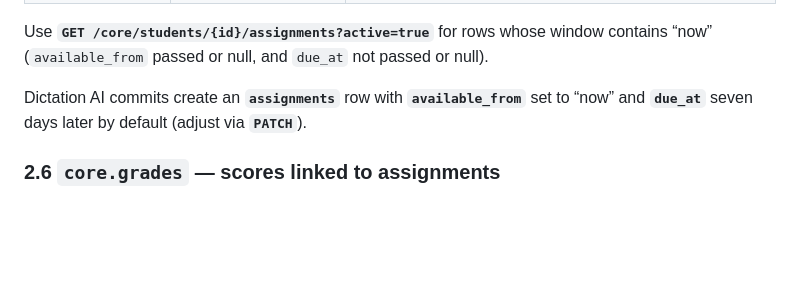
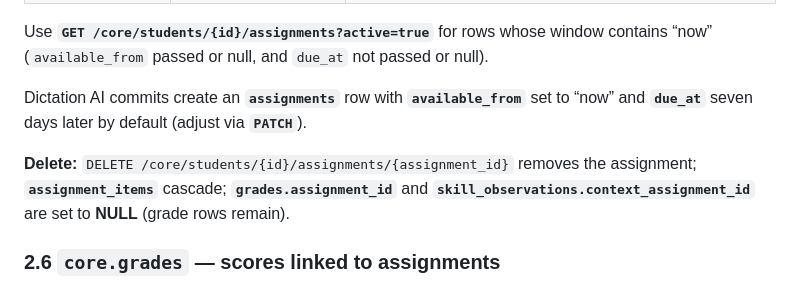
Before and after one commit to akmonroe/Homeschool, a Markdown page: docs/DATABASE.md, the part around the change. Drawn GitHub-style; blank space fills up the shorter version.

Commit message:
docs: assignment DELETE FK behavior

```diff
--- a/docs/DATABASE.md
+++ b/docs/DATABASE.md
@@ -90,6 +90,8 @@ Use **`GET /core/students/{id}/assignments?active=true`** for rows whose window
 
 Dictation AI commits create an **`assignments`** row with **`available_from`** set to “now” and **`due_at`** seven days later by default (adjust via **`PATCH`**).
 
+**Delete:** `DELETE /core/students/{id}/assignments/{assignment_id}` removes the assignment; **`assignment_items`** cascade; **`grades.assignment_id`** and **`skill_observations.context_assignment_id`** are set to **NULL** (grade rows remain).
+
 ### 2.6 `core.grades` — scores linked to assignments
 
 **FK:** `assignment_id` → `core.assignments.id` (nullable). One assignment may have multiple grades over time (regrades); use **`graded_at`** / metadata if you need uniqueness rules in application logic.
```
